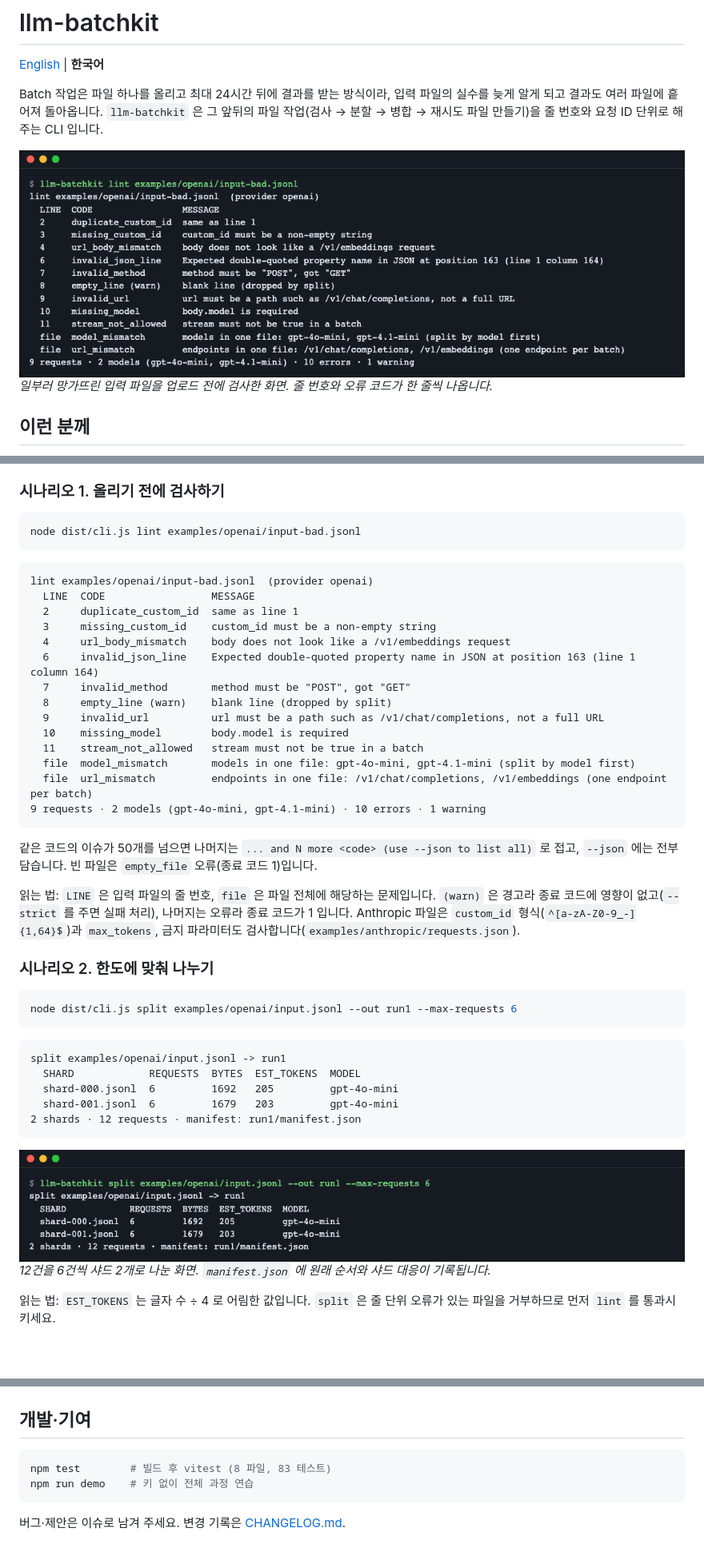
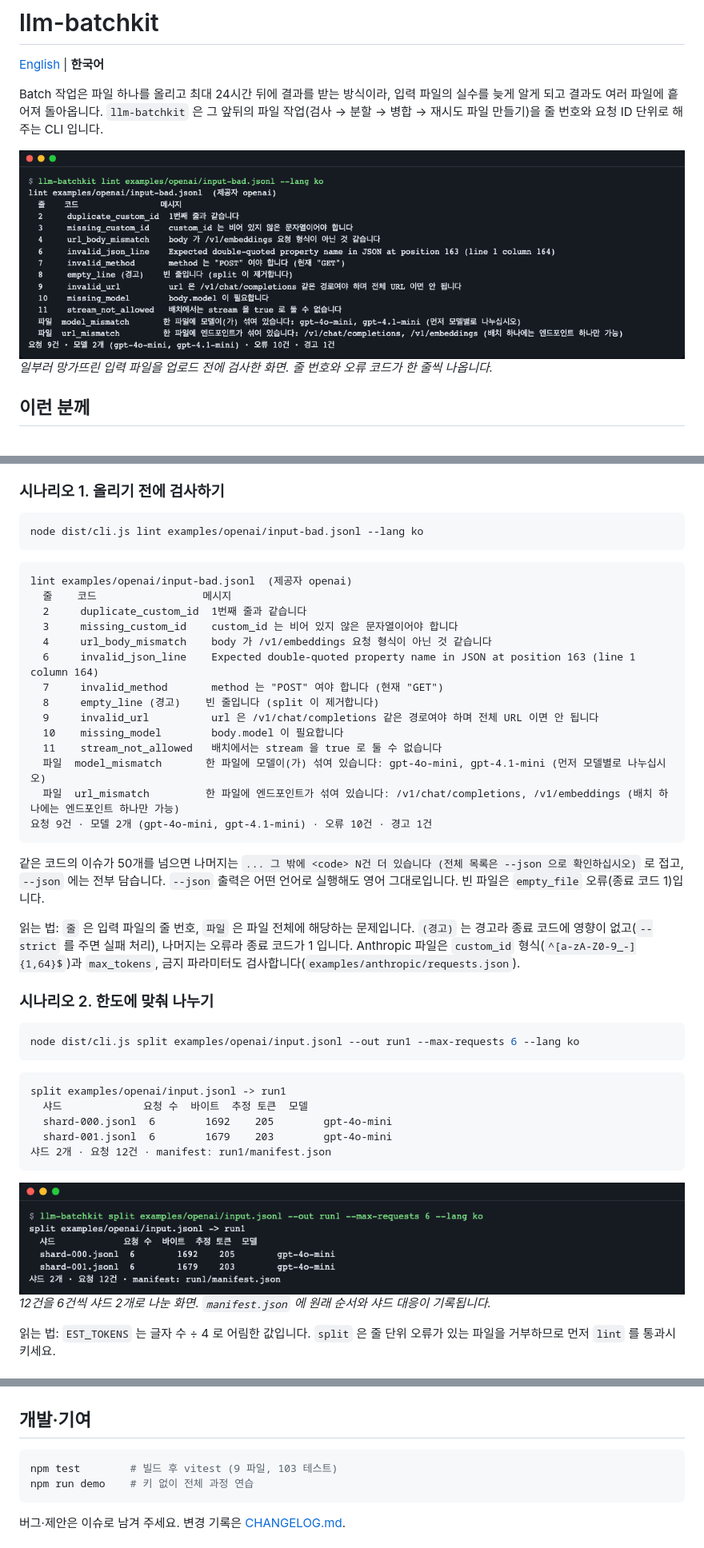
Before and after one commit to LeeGyeongPil/llm-batchkit, a Markdown page: README.ko.md, 3 parts joined by grey strips. Shown at 80% size. Drawn GitHub-style; pictures changed too: docs/images/01-lint-bad.ko.png (added), docs/images/01-lint-bad.png, docs/images/02-split.ko.png (added); blank space fills up the shorter version.

Commit message:
docs(readme): document output language and add Korean screenshots
Show real --lang ko output in README.ko.md and note which prefixes
and status values always stay in English.

````diff
--- a/README.ko.md
+++ b/README.ko.md
@@ -4,7 +4,7 @@
 
 Batch 작업은 파일 하나를 올리고 최대 24시간 뒤에 결과를 받는 방식이라, 입력 파일의 실수를 늦게 알게 되고 결과도 여러 파일에 흩어져 돌아옵니다. `llm-batchkit` 은 그 앞뒤의 파일 작업(검사 → 분할 → 병합 → 재시도 파일 만들기)을 줄 번호와 요청 ID 단위로 해 주는 CLI 입니다.
 
-![입력 파일 검사 결과](docs/images/01-lint-bad.png)
+![입력 파일 검사 결과](docs/images/01-lint-bad.ko.png)
 *일부러 망가뜨린 입력 파일을 업로드 전에 검사한 화면. 줄 번호와 오류 코드가 한 줄씩 나옵니다.*
 
 ## 이런 분께
@@ -52,40 +52,40 @@ DEMO OK  succeeded 11 · failed 1 (400, not retried) · retried 4
 
 ### 시나리오 1. 올리기 전에 검사하기
 ```bash
-node dist/cli.js lint examples/openai/input-bad.jsonl
+node dist/cli.js lint examples/openai/input-bad.jsonl --lang ko
 ```
 ```
-lint examples/openai/input-bad.jsonl  (provider openai)
-  LINE  CODE                 MESSAGE
-  2     duplicate_custom_id  same as line 1
-  3     missing_custom_id    custom_id must be a non-empty string
-  4     url_body_mismatch    body does not look like a /v1/embeddings request
+lint examples/openai/input-bad.jsonl  (제공자 openai)
+  줄    코드                 메시지
+  2     duplicate_custom_id  1번째 줄과 같습니다
+  3     missing_custom_id    custom_id 는 비어 있지 않은 문자열이어야 합니다
+  4     url_body_mismatch    body 가 /v1/embeddings 요청 형식이 아닌 것 같습니다
   6     invalid_json_line    Expected double-quoted property name in JSON at position 163 (line 1 column 164)
-  7     invalid_method       method must be "POST", got "GET"
-  8     empty_line (warn)    blank line (dropped by split)
-  9     invalid_url          url must be a path such as /v1/chat/completions, not a full URL
-  10    missing_model        body.model is required
-  11    stream_not_allowed   stream must not be true in a batch
-  file  model_mismatch       models in one file: gpt-4o-mini, gpt-4.1-mini (split by model first)
-  file  url_mismatch         endpoints in one file: /v1/chat/completions, /v1/embeddings (one endpoint per batch)
-9 requests · 2 models (gpt-4o-mini, gpt-4.1-mini) · 10 errors · 1 warning
+  7     invalid_method       method 는 "POST" 여야 합니다 (현재 "GET")
+  8     empty_line (경고)    빈 줄입니다 (split 이 제거합니다)
+  9     invalid_url          url 은 /v1/chat/completions 같은 경로여야 하며 전체 URL 이면 안 됩니다
+  10    missing_model        body.model 이 필요합니다
+  11    stream_not_allowed   배치에서는 stream 을 true 로 둘 수 없습니다
+  파일  model_mismatch       한 파일에 모델이(가) 섞여 있습니다: gpt-4o-mini, gpt-4.1-mini (먼저 모델별로 나누십시오)
+  파일  url_mismatch         한 파일에 엔드포인트가 섞여 있습니다: /v1/chat/completions, /v1/embeddings (배치 하나에는 엔드포인트 하나만 가능)
+요청 9건 · 모델 2개 (gpt-4o-mini, gpt-4.1-mini) · 오류 10건 · 경고 1건
 ```
-같은 코드의 이슈가 50개를 넘으면 나머지는 `... and N more <code> (use --json to list all)` 로 접고, `--json` 에는 전부 담습니다. 빈 파일은 `empty_file` 오류(종료 코드 1)입니다.
+같은 코드의 이슈가 50개를 넘으면 나머지는 `... 그 밖에 <code> N건 더 있습니다 (전체 목록은 --json 으로 확인하십시오)` 로 접고, `--json` 에는 전부 담습니다. `--json` 출력은 어떤 언어로 실행해도 영어 그대로입니다. 빈 파일은 `empty_file` 오류(종료 코드 1)입니다.
 
-읽는 법: `LINE` 은 입력 파일의 줄 번호, `file` 은 파일 전체에 해당하는 문제입니다. `(warn)` 은 경고라 종료 코드에 영향이 없고(`--strict` 를 주면 실패 처리), 나머지는 오류라 종료 코드가 1 입니다. Anthropic 파일은 `custom_id` 형식(`^[a-zA-Z0-9_-]{1,64}$`)과 `max_tokens`, 금지 파라미터도 검사합니다(`examples/anthropic/requests.json`).
+읽는 법: `줄` 은 입력 파일의 줄 번호, `파일` 은 파일 전체에 해당하는 문제입니다. `(경고)` 는 경고라 종료 코드에 영향이 없고(`--strict` 를 주면 실패 처리), 나머지는 오류라 종료 코드가 1 입니다. Anthropic 파일은 `custom_id` 형식(`^[a-zA-Z0-9_-]{1,64}$`)과 `max_tokens`, 금지 파라미터도 검사합니다(`examples/anthropic/requests.json`).
 
 ### 시나리오 2. 한도에 맞춰 나누기
 ```bash
-node dist/cli.js split examples/openai/input.jsonl --out run1 --max-requests 6
+node dist/cli.js split examples/openai/input.jsonl --out run1 --max-requests 6 --lang ko
 ```
 ```
 split examples/openai/input.jsonl -> run1
-  SHARD            REQUESTS  BYTES  EST_TOKENS  MODEL
-  shard-000.jsonl  6         1692   205         gpt-4o-mini
-  shard-001.jsonl  6         1679   203         gpt-4o-mini
-2 shards · 12 requests · manifest: run1/manifest.json
+  샤드             요청 수  바이트  추정 토큰  모델
+  shard-000.jsonl  6        1692    205        gpt-4o-mini
+  shard-001.jsonl  6        1679    203        gpt-4o-mini
+샤드 2개 · 요청 12건 · manifest: run1/manifest.json
 ```
-![분할 결과](docs/images/02-split.png)
+![분할 결과](docs/images/02-split.ko.png)
 *12건을 6건씩 샤드 2개로 나눈 화면. `manifest.json` 에 원래 순서와 샤드 대응이 기록됩니다.*
 
 읽는 법: `EST_TOKENS` 는 글자 수 ÷ 4 로 어림한 값입니다. `split` 은 줄 단위 오류가 있는 파일을 거부하므로 먼저 `lint` 를 통과시키세요.
@@ -286,7 +288,7 @@ npm install /path/to/llm-batchkit
 
 ## 개발·기여
 ```bash
-npm test        # 빌드 후 vitest (8 파일, 83 테스트)
+npm test        # 빌드 후 vitest (9 파일, 103 테스트)
 npm run demo    # 키 없이 전체 과정 연습
 ```
 버그·제안은 이슈로 남겨 주세요. 변경 기록은 [CHANGELOG.md](CHANGELOG.md).
````
Also changed, not shown: other parts of README.ko.md (+32 -30 lines), README.md (+3 -3 lines), docs/images/03-demo-merge.ko.png (added), docs/images/03-demo-merge.png.
